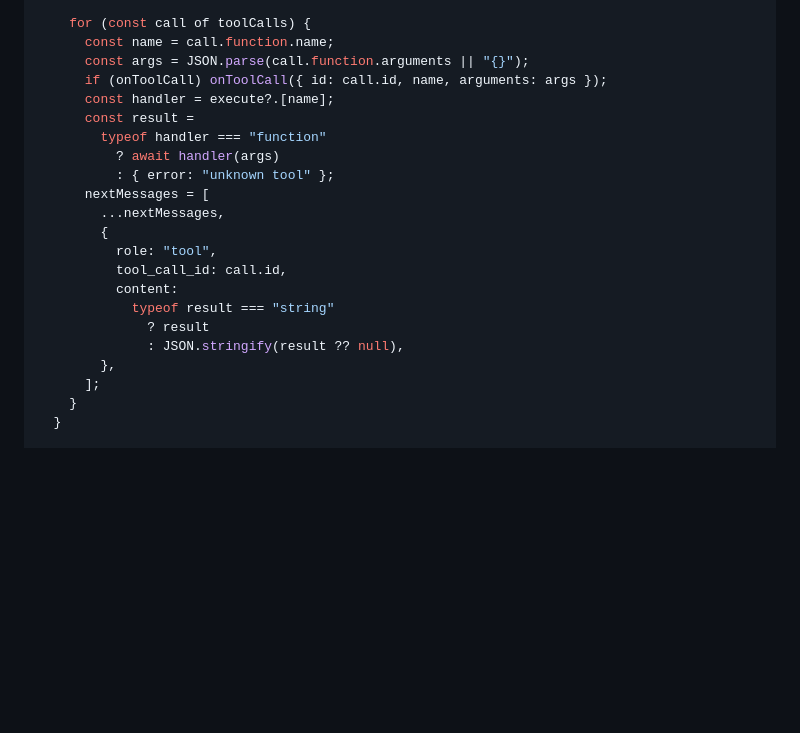
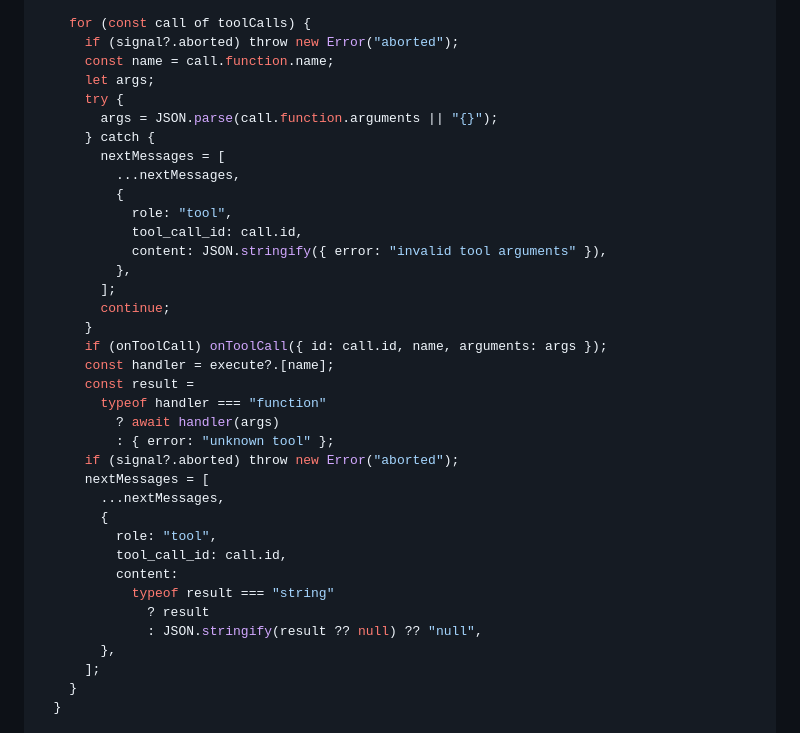
Before and after one commit to SamSamskies/inference-bridge, a Markdown page: README.md, the part around the change. Drawn GitHub-style; blank space fills up the shorter version.

Commit message:
Improve error handling and argument parsing in runTools function
- Added a check for aborted signals to enhance request management during tool execution.
- Implemented robust error handling for invalid tool arguments, ensuring that users receive clear error messages when parsing fails.
- Updated serialization of tool results to handle undefined values more gracefully, ensuring consistent output.

These changes enhance the reliability and clarity of the runTools function, improving user feedback during tool interactions.

```diff
--- a/README.md
+++ b/README.md
@@ -383,14 +383,29 @@ async function runTools({
     ];
 
     for (const call of toolCalls) {
+      if (signal?.aborted) throw new Error("aborted");
       const name = call.function.name;
-      const args = JSON.parse(call.function.arguments || "{}");
+      let args;
+      try {
+        args = JSON.parse(call.function.arguments || "{}");
+      } catch {
+        nextMessages = [
+          ...nextMessages,
+          {
+            role: "tool",
+            tool_call_id: call.id,
+            content: JSON.stringify({ error: "invalid tool arguments" }),
+          },
+        ];
+        continue;
+      }
       if (onToolCall) onToolCall({ id: call.id, name, arguments: args });
       const handler = execute?.[name];
       const result =
         typeof handler === "function"
           ? await handler(args)
           : { error: "unknown tool" };
+      if (signal?.aborted) throw new Error("aborted");
       nextMessages = [
         ...nextMessages,
         {
@@ -399,7 +414,7 @@ async function runTools({
           content:
             typeof result === "string"
               ? result
-              : JSON.stringify(result ?? null),
+              : JSON.stringify(result ?? null) ?? "null",
         },
       ];
     }
```
